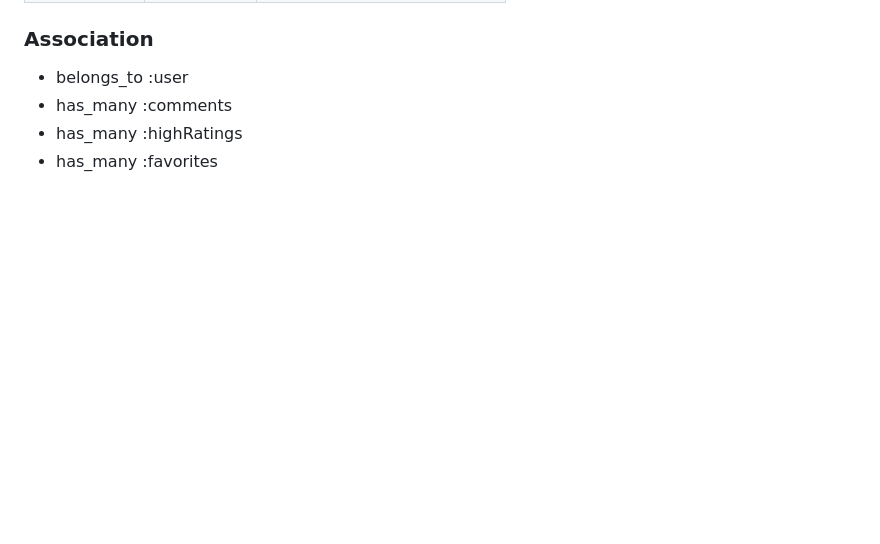
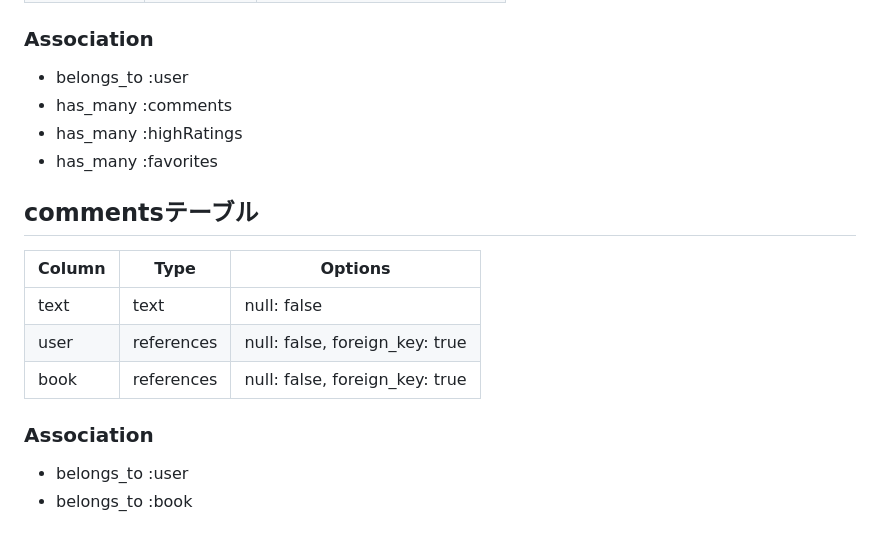
Before and after one commit to shrine-dragon/BooKPuT, a Markdown page: README.md, the part around the change. GitHub-like rendering; blank space fills up the shorter version.

Commit message:
READMEの追記7

```diff
--- a/README.md
+++ b/README.md
@@ -197,3 +197,16 @@ rbenvのバージョン → 1.1.2
 - has_many   :comments
 - has_many :highRatings
 - has_many :favorites
+
+## commentsテーブル
+
+| Column |    Type    |            Options             |
+|--------|------------|--------------------------------|
+|  text  |    text    |          null: false           |
+|  user  | references | null: false, foreign_key: true |
+|  book  | references | null: false, foreign_key: true |
+
+### Association
+
+- belongs_to :user
+- belongs_to :book
```
